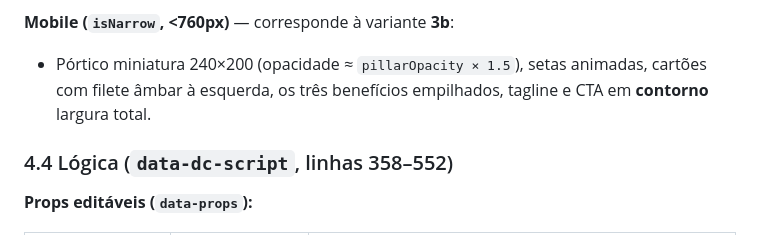
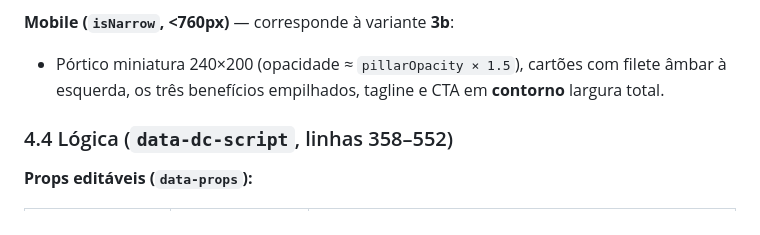
Before and after one commit to mynewacnsj/teste, a Markdown page: docs/ARQUITETURA.md, the part around the change. Drawn GitHub-style.

Commit message:
Docs: remove menção às setas no layout mobile
Co-Authored-By: Claude Opus 5.5 <noreply@anthropic.com>
Claude-Session: https://claude.ai/code/session_01WxyKcc3DopzXHbn7L75i5P

```diff
--- a/docs/ARQUITETURA.md
+++ b/docs/ARQUITETURA.md
@@ -179,7 +179,7 @@ Metáfora central: **o negócio é um pórtico sustentado por duas colunas — D
 - Soleira, tagline "Si falta una columna, todo se cae." e CTA âmbar sólido "Ver cómo funciona →".
 
 **Mobile (`isNarrow`, <760px)** — corresponde à variante **3b**:
-- Pórtico miniatura 240×200 (opacidade ≈ `pillarOpacity × 1.5`), setas animadas, cartões com filete âmbar à esquerda,
+- Pórtico miniatura 240×200 (opacidade ≈ `pillarOpacity × 1.5`), cartões com filete âmbar à esquerda,
   os três benefícios empilhados, tagline e CTA em **contorno** largura total.
 
 ### 4.4 Lógica (`data-dc-script`, linhas 358–552)
```
